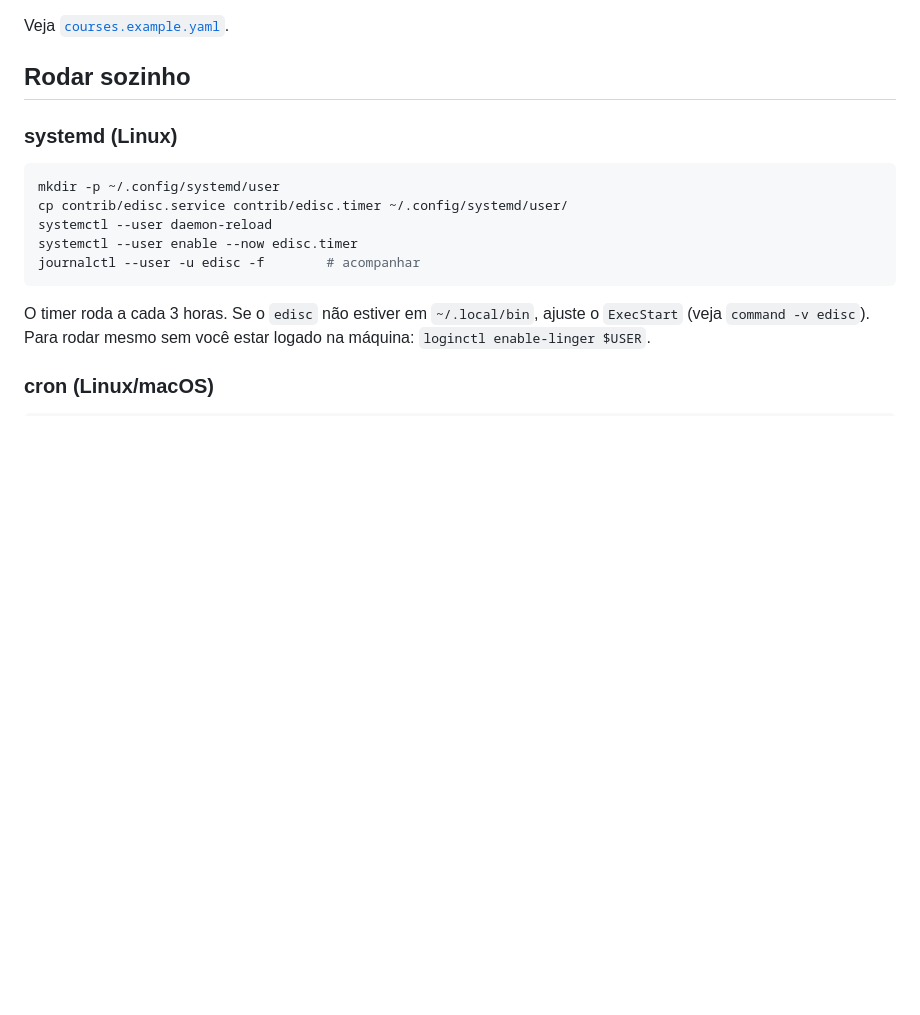
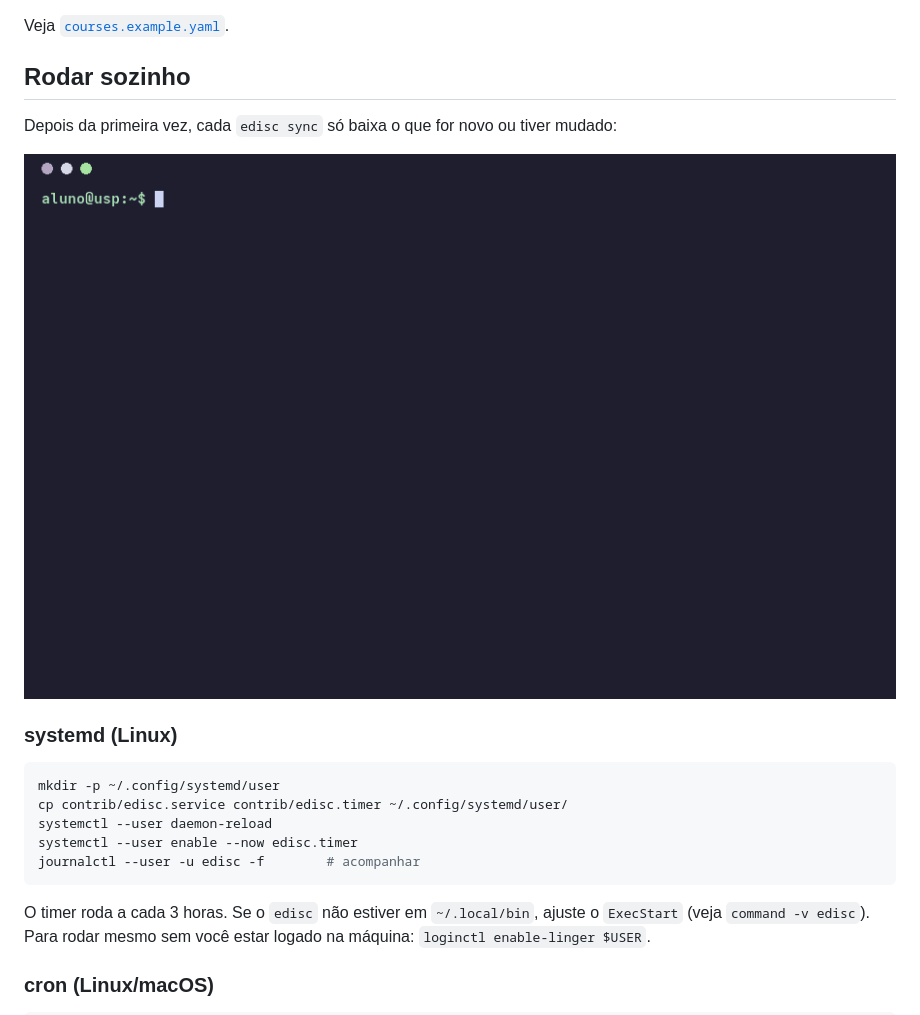
Before and after one commit to JoaoVCMiranda/edisciplinas-downloader, a Markdown page: README.md, the part around one of its changes. Rendered like a GitHub page; pictures changed too: docs/rodada-seguinte.gif (added); blank space fills up the shorter version.

Commit message:
docs: GIFs de uso no README; caminhos aparecem como ~/...
Co-Authored-By: Claude Opus 5.5 <noreply@anthropic.com>
Claude-Session: https://claude.ai/code/session_015TkcTb4aqZMhJo97DbPXcJ

```diff
--- a/README.md
+++ b/README.md
@@ -59,6 +61,10 @@ courses:
 Veja [`courses.example.yaml`](courses.example.yaml).
 
 ## Rodar sozinho
+
+Depois da primeira vez, cada `edisc sync` só baixa o que for novo ou tiver mudado:
+
+![edisc sync sem nada novo](docs/rodada-seguinte.gif)
 
 ### systemd (Linux)
 
```
Also changed, not shown: other parts of README.md (+3 -1 lines), 3 other files.
